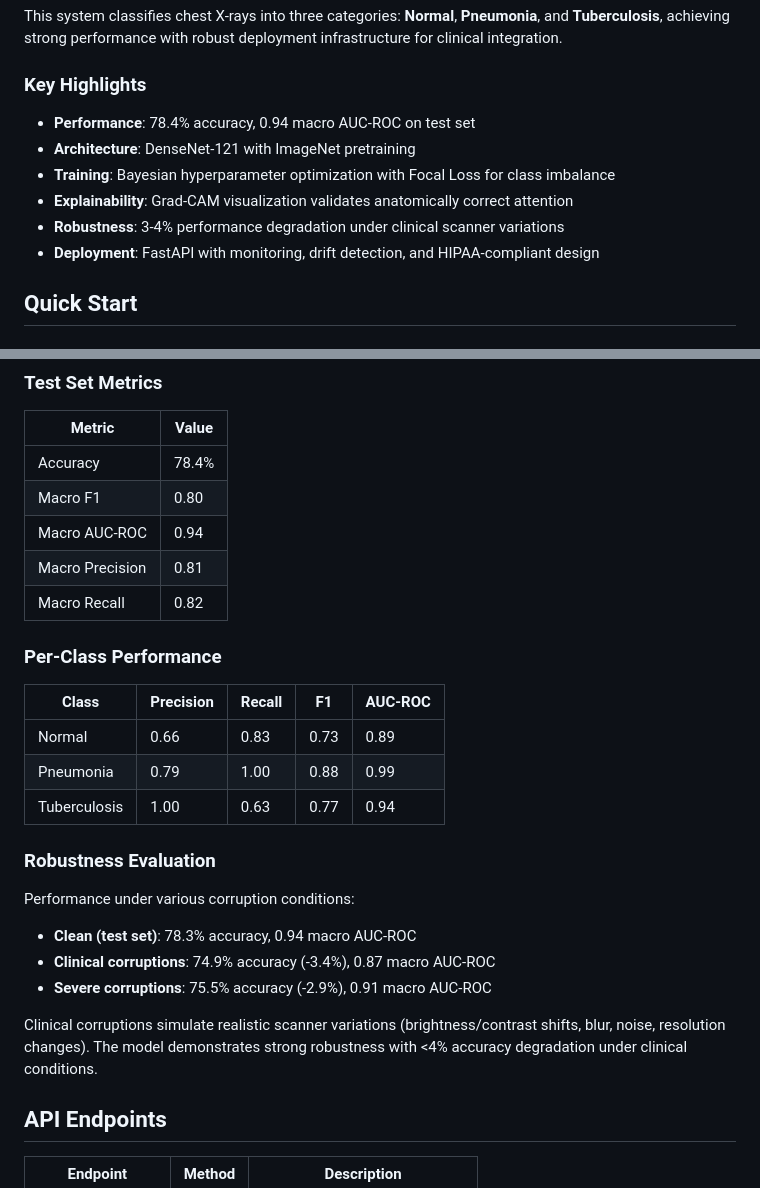
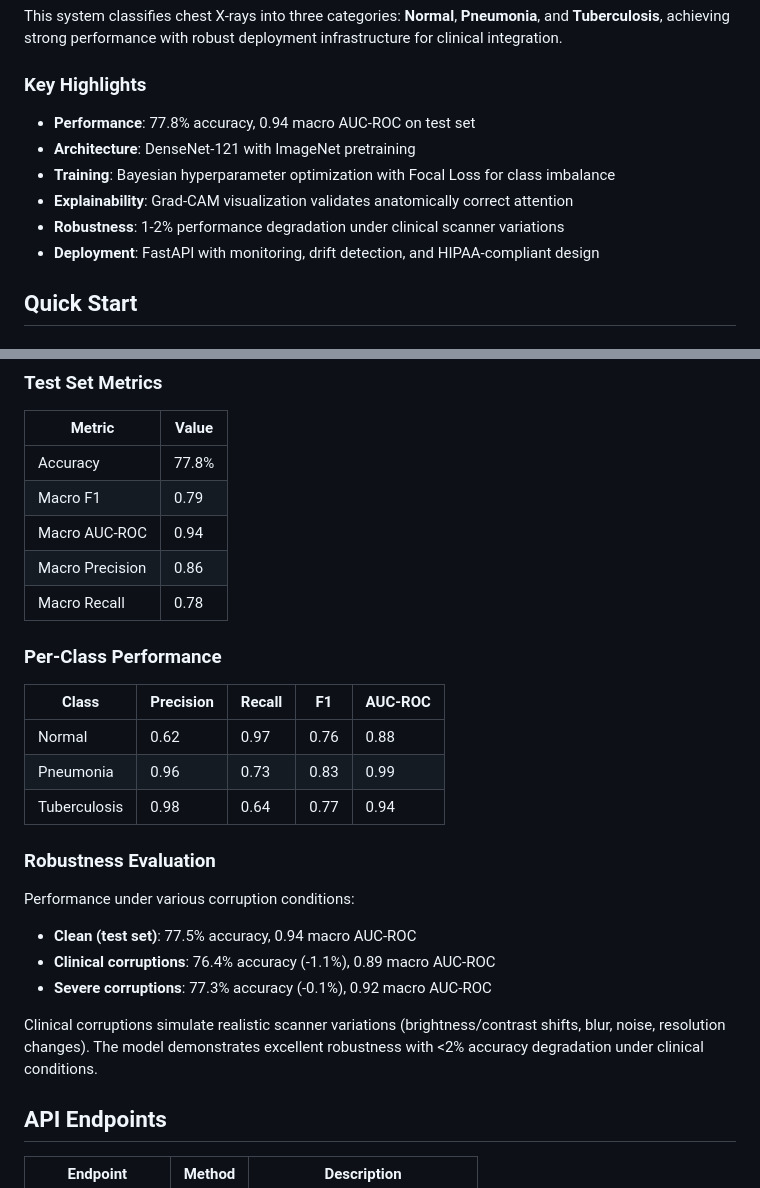
Before and after one commit to alhusains/cxr, a Markdown page: README.md, 2 parts joined by grey strips. Rendered like a GitHub page.

```diff
--- a/README.md
+++ b/README.md
@@ -8,11 +8,11 @@ This system classifies chest X-rays into three categories: **Normal**, **Pneumon
 
 ### Key Highlights
 
-- **Performance**: 78.4% accuracy, 0.94 macro AUC-ROC on test set
+- **Performance**: 77.8% accuracy, 0.94 macro AUC-ROC on test set
 - **Architecture**: DenseNet-121 with ImageNet pretraining
 - **Training**: Bayesian hyperparameter optimization with Focal Loss for class imbalance
 - **Explainability**: Grad-CAM visualization validates anatomically correct attention
-- **Robustness**: 3-4% performance degradation under clinical scanner variations
+- **Robustness**: 1-2% performance degradation under clinical scanner variations
 - **Deployment**: FastAPI with monitoring, drift detection, and HIPAA-compliant design
 
 ## Quick Start
@@ -147,28 +147,28 @@ This repository includes comprehensive documentation:
 
 | Metric | Value |
 |--------|-------|
-| Accuracy | 78.4% |
-| Macro F1 | 0.80 |
+| Accuracy | 77.8% |
+| Macro F1 | 0.79 |
 | Macro AUC-ROC | 0.94 |
-| Macro Precision | 0.81 |
-| Macro Recall | 0.82 |
+| Macro Precision | 0.86 |
+| Macro Recall | 0.78 |
 
 ### Per-Class Performance
 
 | Class | Precision | Recall | F1 | AUC-ROC |
 |-------|-----------|--------|----|---------|
-| Normal | 0.66 | 0.83 | 0.73 | 0.89 |
-| Pneumonia | 0.79 | 1.00 | 0.88 | 0.99 |
-| Tuberculosis | 1.00 | 0.63 | 0.77 | 0.94 |
+| Normal | 0.62 | 0.97 | 0.76 | 0.88 |
+| Pneumonia | 0.96 | 0.73 | 0.83 | 0.99 |
+| Tuberculosis | 0.98 | 0.64 | 0.77 | 0.94 |
 
 ### Robustness Evaluation
 
 Performance under various corruption conditions:
-- **Clean (test set)**: 78.3% accuracy, 0.94 macro AUC-ROC
-- **Clinical corruptions**: 74.9% accuracy (-3.4%), 0.87 macro AUC-ROC
-- **Severe corruptions**: 75.5% accuracy (-2.9%), 0.91 macro AUC-ROC
+- **Clean (test set)**: 77.5% accuracy, 0.94 macro AUC-ROC
+- **Clinical corruptions**: 76.4% accuracy (-1.1%), 0.89 macro AUC-ROC
+- **Severe corruptions**: 77.3% accuracy (-0.1%), 0.92 macro AUC-ROC
 
-Clinical corruptions simulate realistic scanner variations (brightness/contrast shifts, blur, noise, resolution changes). The model demonstrates strong robustness with <4% accuracy degradation under clinical conditions.
+Clinical corruptions simulate realistic scanner variations (brightness/contrast shifts, blur, noise, resolution changes). The model demonstrates excellent robustness with <2% accuracy degradation under clinical conditions.
 
 ## API Endpoints
 
```
